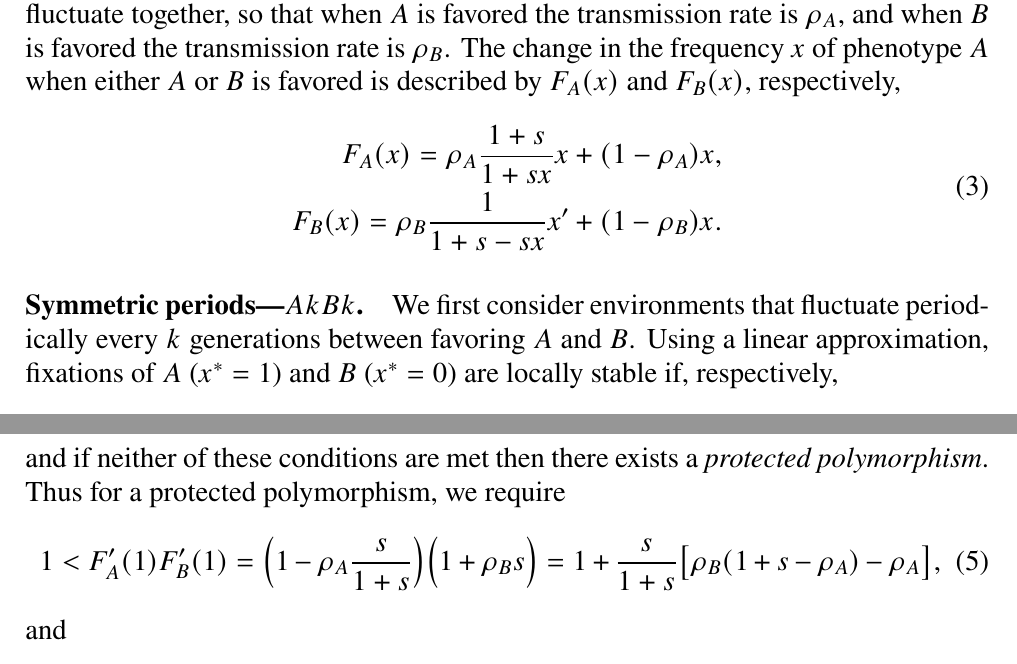
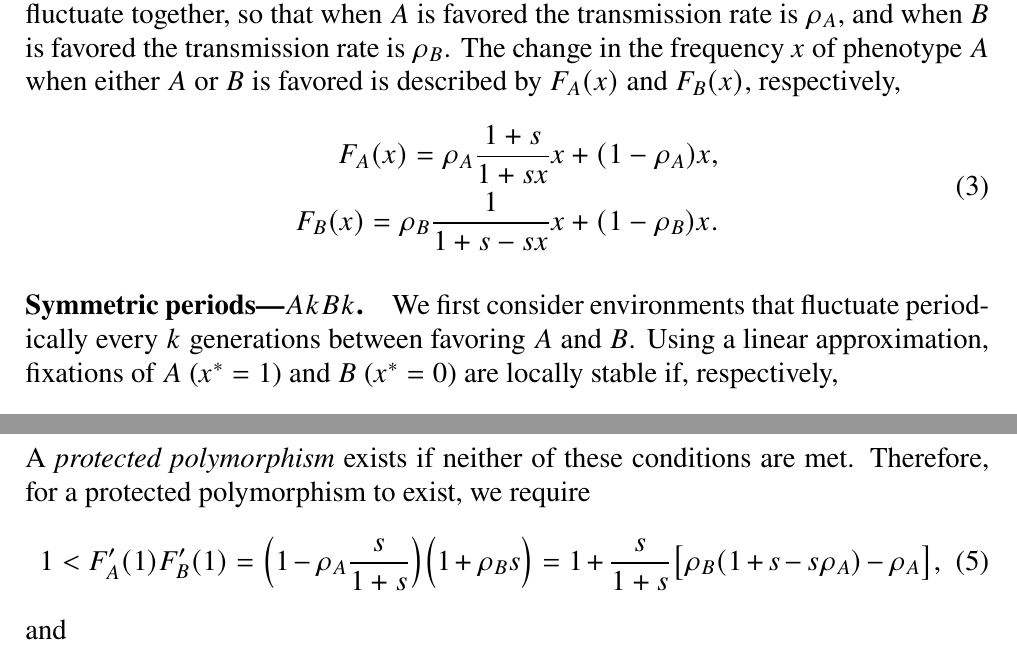
Before and after one commit to yoavram/Sunnyvale, a LaTeX document (ms/ms_sunnyvale.tex): two parts of pages 3 and 4 of 17, joined at a grey line, cut so that both start at the same text. Compiled offline with pdfLaTeX.

Commit message:
fixed math typos suggested by MWF in symmetric periods section

```diff
--- a/ms/ms_sunnyvale.tex
+++ b/ms/ms_sunnyvale.tex
@@ -154,7 +154,7 @@ Suppose that both the vertical transmission rate $\rho$ and the selection coeffi
 The change in the frequency $x$ of phenotype $A$ when either $A$ or $B$ is favored is described by $F_A(x)$ and $F_B(x)$, respectively,
 \begin{equation}\begin{aligned} \label{eq:recurrence_periodic_fluc}
 F_A(x) = \rho_A \frac{1+s}{1+sx} x + (1-\rho_A)x, \\
-F_B(x) = \rho_B \frac{1}{1+s-sx} x' + (1-\rho_B)x.
+F_B(x) = \rho_B \frac{1}{1+s-sx} x + (1-\rho_B)x.
 \end{aligned}\end{equation}
 
 \paragraph{Symmetric periods---$AkBk$.}
@@ -164,12 +164,11 @@ Using a linear approximation, fixations of $A$ ($x^*=1$) and $B$ ($x^*=0$) are l
 \big[F'_A(1) F'_B(1)\big]^k < 1, \\
 \big[F'_A(0) F'_B(0)\big]^k < 1. \\
 \end{aligned}\end{equation}
-and if neither of these conditions are met then there exists a \emph{protected polymorphism}.
-Thus for a protected polymorphism, we require
-% TODO check RHS
+A \emph{protected polymorphism} exists if neither of these conditions are met.
+Therefore, for a protected polymorphism to exist, we require
 \begin{equation}
 1 < F'_A(1) F'_B(1) = \Big(1-\rho_A\frac{s}{1+s}\Big)\Big(1+\rho_B s\Big)
-= 1+\frac{s}{1+s}\big[\rho_B(1+s-\rho_A)-\rho_A\big],
+= 1+\frac{s}{1+s}\big[\rho_B(1+s-s\rho_A)-\rho_A\big],
 \end{equation}
 and
 \begin{equation}
```
